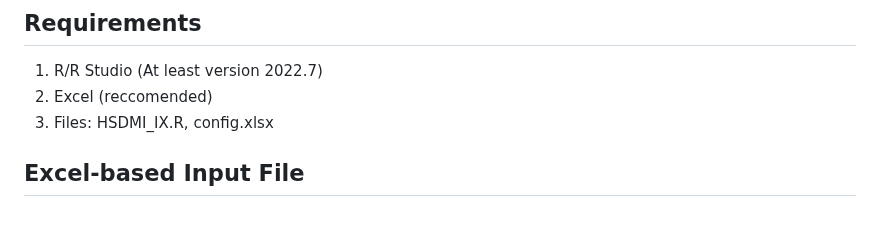
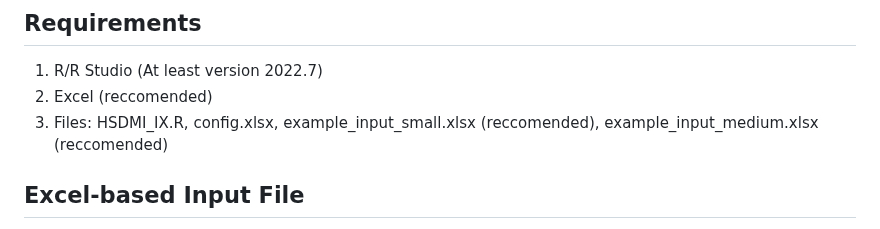
Before and after one commit to USEPA/Water_Treatment_Models, a Markdown page: ShinyApp/README.md, the part around the change. Drawn GitHub-style.

```diff
--- a/ShinyApp/README.md
+++ b/ShinyApp/README.md
@@ -12,7 +12,7 @@ The Ion Exchange Model is a tool used to model a strong-base anion exchange unit
 ## Requirements
 1. R/R Studio (At least version 2022.7)
 2. Excel (reccomended)
-3. Files: HSDMI_IX.R, config.xlsx
+3. Files: HSDMI_IX.R, config.xlsx, example_input_small.xlsx (reccomended), example_input_medium.xlsx (reccomended)
 
 ## Excel-based Input File
 TThe input for the Excel-based input file must be formatted like the one shown in the figure below if the user wants to import data. HSDM-IX looks for sheetnames of "params", "ions" and "Cin". If one or more of those sheets are not found then the app cannot be run using that input file. The app is loaded with default data if the user does not want to use an Excel-based file, and additional changes can be made within the GUI.
```
